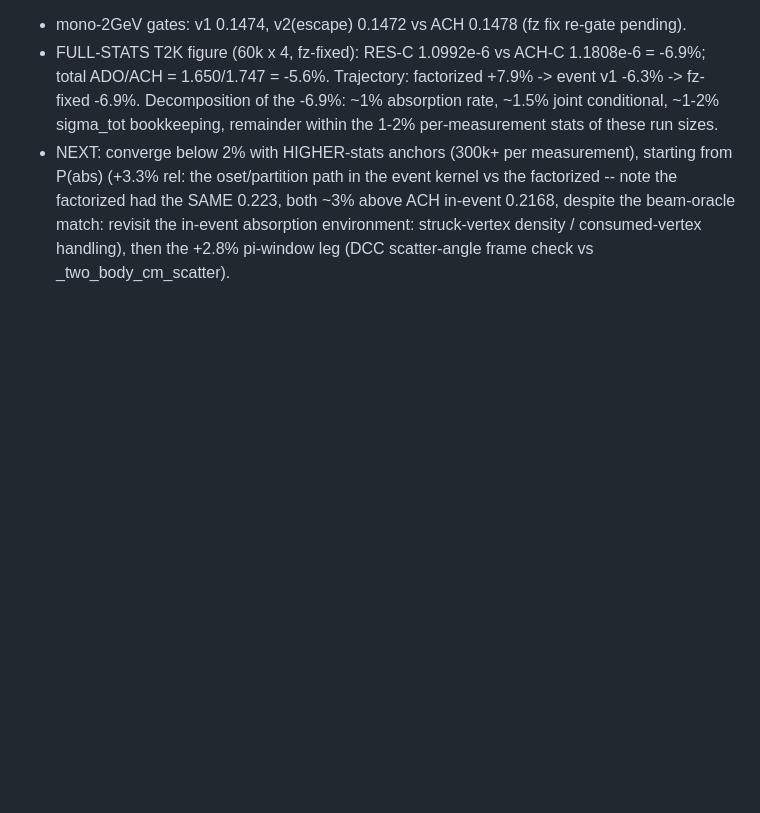
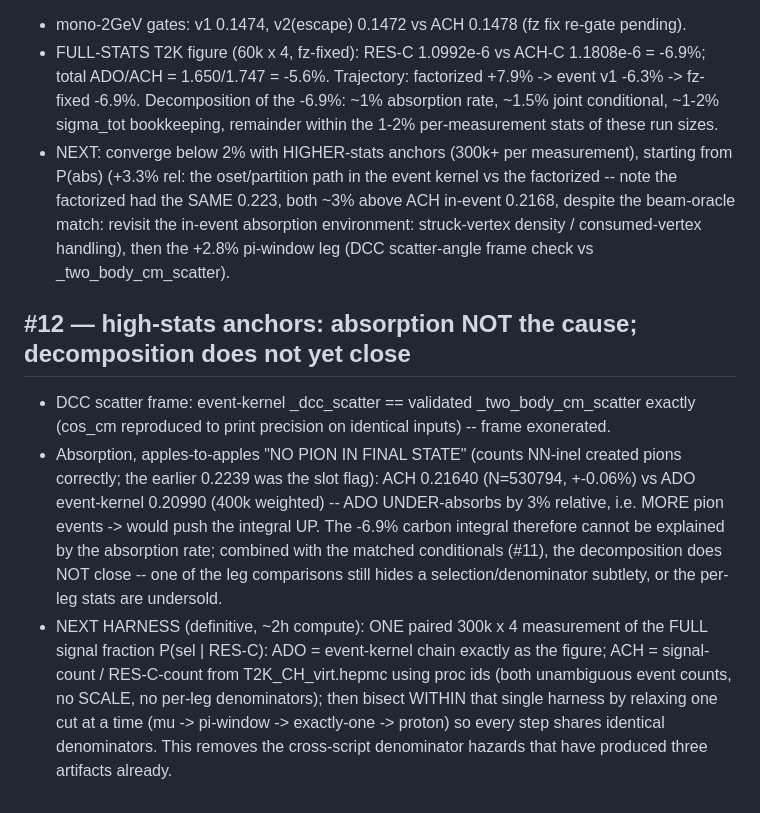
Before and after one commit to cesarjesusvalls/ADoNIS, a Markdown page: docs/logbook/cc1pi_t2k.md, the part around the change. Drawn GitHub-style; blank space fills up the shorter version.

Commit message:
docs: high-stats anchors -- frame exonerated; ADO UNDER-absorbs 3% rel (apples-to-apples no-pion count); decomposition does not close -> single-harness cut-by-cut bisect is the next definitive step

```diff
--- a/docs/logbook/cc1pi_t2k.md
+++ b/docs/logbook/cc1pi_t2k.md
@@ -264,3 +264,22 @@ adonis/fsi/cascade_event.py: ONE nucleus per event, all hadrons co-evolve.
   beam-oracle match: revisit the in-event absorption environment: struck-vertex density /
   consumed-vertex handling), then the +2.8% pi-window leg (DCC scatter-angle frame check
   vs _two_body_cm_scatter).
+
+## #12 — high-stats anchors: absorption NOT the cause; decomposition does not yet close
+
+- DCC scatter frame: event-kernel _dcc_scatter == validated _two_body_cm_scatter exactly
+  (cos_cm reproduced to print precision on identical inputs) -- frame exonerated.
+- Absorption, apples-to-apples "NO PION IN FINAL STATE" (counts NN-inel created pions
+  correctly; the earlier 0.2239 was the slot flag): ACH 0.21640 (N=530794, +-0.06%) vs
+  ADO event-kernel 0.20990 (400k weighted) -- ADO UNDER-absorbs by 3% relative, i.e.
+  MORE pion events -> would push the integral UP. The -6.9% carbon integral therefore
+  cannot be explained by the absorption rate; combined with the matched conditionals
+  (#11), the decomposition does NOT close -- one of the leg comparisons still hides a
+  selection/denominator subtlety, or the per-leg stats are undersold.
+- NEXT HARNESS (definitive, ~2h compute): ONE paired 300k x 4 measurement of the FULL
+  signal fraction P(sel | RES-C): ADO = event-kernel chain exactly as the figure;
+  ACH = signal-count / RES-C-count from T2K_CH_virt.hepmc using proc ids (both
+  unambiguous event counts, no SCALE, no per-leg denominators); then bisect WITHIN that
+  single harness by relaxing one cut at a time (mu -> pi-window -> exactly-one ->
+  proton) so every step shares identical denominators. This removes the cross-script
+  denominator hazards that have produced three artifacts already.
```
